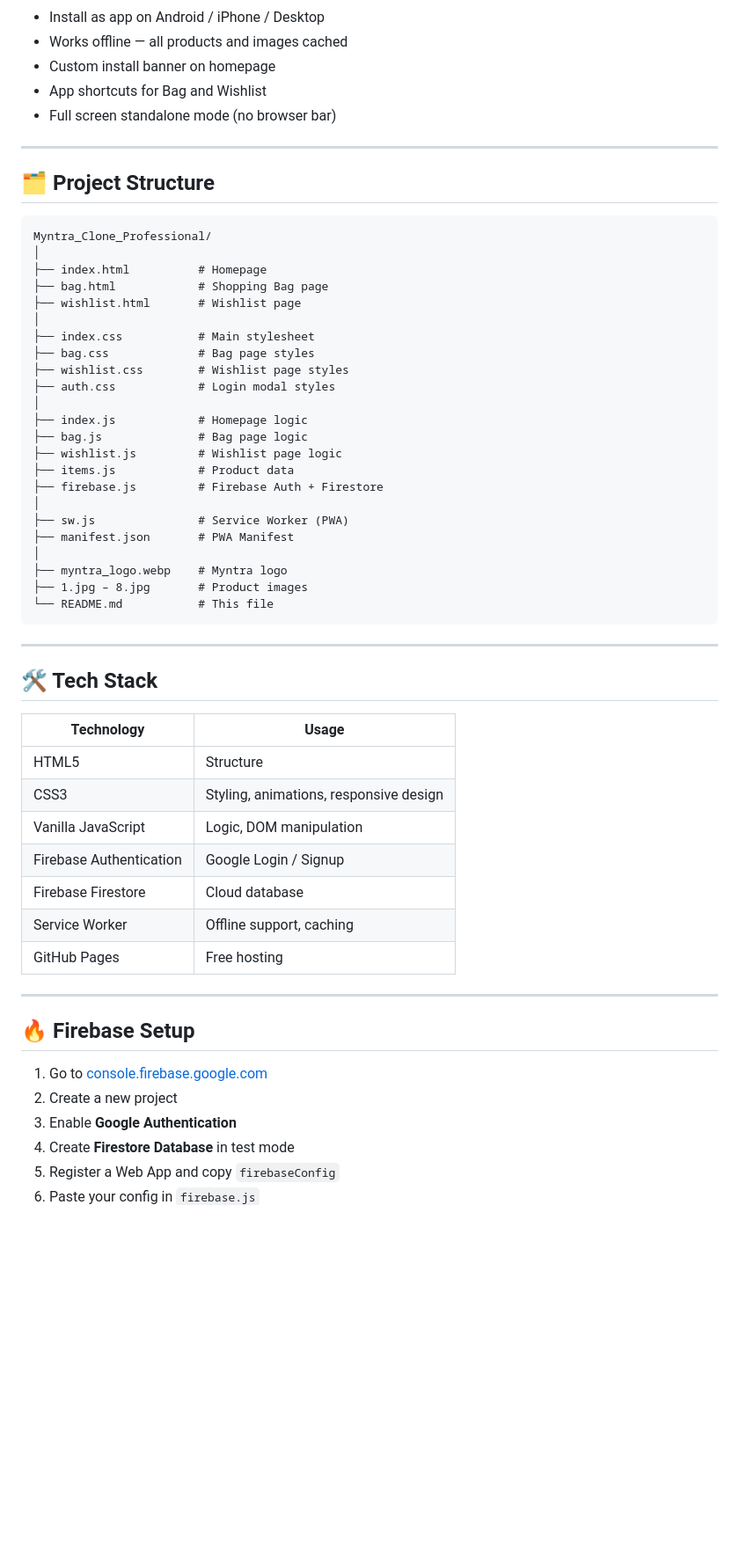
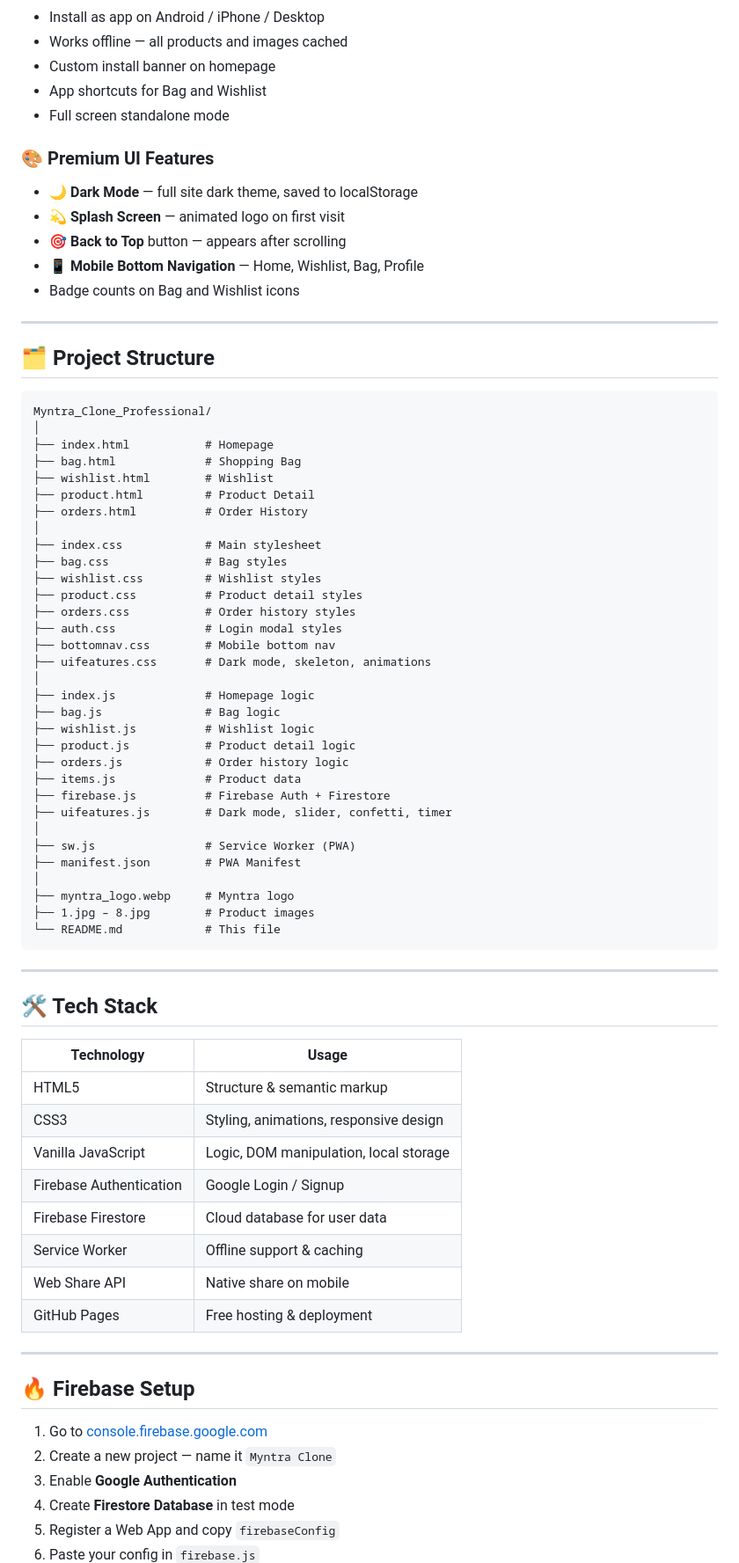
Before and after one commit to Pyroid12/Myntra_Clone_Professional, a Markdown page: README.md, the part around one of its changes. Shown at 88% size. GitHub-like rendering; blank space fills up the shorter version.

````diff
--- a/README.md
+++ b/README.md
@@ -53,7 +79,14 @@ A full-featured e-commerce fashion web app built as a clone of [Myntra](https://
 - Works offline — all products and images cached
 - Custom install banner on homepage
 - App shortcuts for Bag and Wishlist
-- Full screen standalone mode (no browser bar)
+- Full screen standalone mode
+
+### 🎨 Premium UI Features
+- 🌙 **Dark Mode** — full site dark theme, saved to localStorage
+- 💫 **Splash Screen** — animated logo on first visit
+- 🎯 **Back to Top** button — appears after scrolling
+- 📱 **Mobile Bottom Navigation** — Home, Wishlist, Bag, Profile
+- Badge counts on Bag and Wishlist icons
 
 ---
 
@@ -62,27 +95,36 @@ A full-featured e-commerce fashion web app built as a clone of [Myntra](https://
 ```
 Myntra_Clone_Professional/
 │
-├── index.html          # Homepage
-├── bag.html            # Shopping Bag page
-├── wishlist.html       # Wishlist page
+├── index.html           # Homepage
+├── bag.html             # Shopping Bag
+├── wishlist.html        # Wishlist
+├── product.html         # Product Detail
+├── orders.html          # Order History
 │
-├── index.css           # Main stylesheet
-├── bag.css             # Bag page styles
-├── wishlist.css        # Wishlist page styles
-├── auth.css            # Login modal styles
+├── index.css            # Main stylesheet
+├── bag.css              # Bag styles
+├── wishlist.css         # Wishlist styles
+├── product.css          # Product detail styles
+├── orders.css           # Order history styles
+├── auth.css             # Login modal styles
+├── bottomnav.css        # Mobile bottom nav
+├── uifeatures.css       # Dark mode, skeleton, animations
 │
-├── index.js            # Homepage logic
-├── bag.js              # Bag page logic
-├── wishlist.js         # Wishlist page logic
-├── items.js            # Product data
-├── firebase.js         # Firebase Auth + Firestore
+├── index.js             # Homepage logic
+├── bag.js               # Bag logic
+├── wishlist.js          # Wishlist logic
+├── product.js           # Product detail logic
+├── orders.js            # Order history logic
+├── items.js             # Product data
+├── firebase.js          # Firebase Auth + Firestore
+├── uifeatures.js        # Dark mode, slider, confetti, timer
 │
-├── sw.js               # Service Worker (PWA)
-├── manifest.json       # PWA Manifest
+├── sw.js                # Service Worker (PWA)
+├── manifest.json        # PWA Manifest
 │
-├── myntra_logo.webp    # Myntra logo
-├── 1.jpg – 8.jpg       # Product images
-└── README.md           # This file
+├── myntra_logo.webp     # Myntra logo
+├── 1.jpg – 8.jpg        # Product images
+└── README.md            # This file
 ```
 
 ---
@@ -91,20 +133,21 @@ Myntra_Clone_Professional/
 
 | Technology | Usage |
 |---|---|
-| HTML5 | Structure |
+| HTML5 | Structure & semantic markup |
 | CSS3 | Styling, animations, responsive design |
-| Vanilla JavaScript | Logic, DOM manipulation |
+| Vanilla JavaScript | Logic, DOM manipulation, local storage |
 | Firebase Authentication | Google Login / Signup |
-| Firebase Firestore | Cloud database |
-| Service Worker | Offline support, caching |
-| GitHub Pages | Free hosting |
+| Firebase Firestore | Cloud database for user data |
+| Service Worker | Offline support & caching |
+| Web Share API | Native share on mobile |
+| GitHub Pages | Free hosting & deployment |
 
 ---
 
 ## 🔥 Firebase Setup
 
 1. Go to [console.firebase.google.com](https://console.firebase.google.com)
-2. Create a new project
+2. Create a new project — name it `Myntra Clone`
 3. Enable **Google Authentication**
 4. Create **Firestore Database** in test mode
 5. Register a Web App and copy `firebaseConfig`
````
Also changed, not shown: other parts of README.md (+80 -19 lines).
